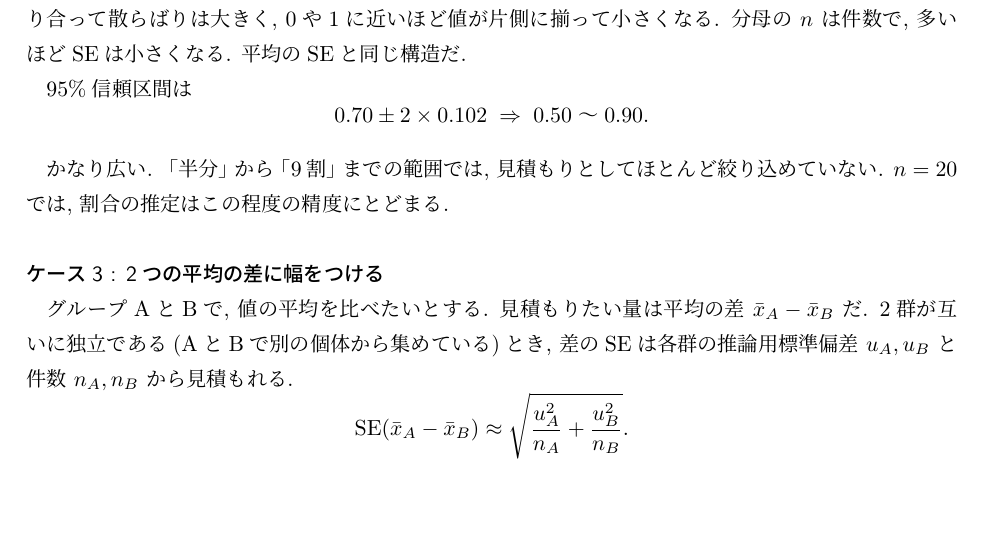
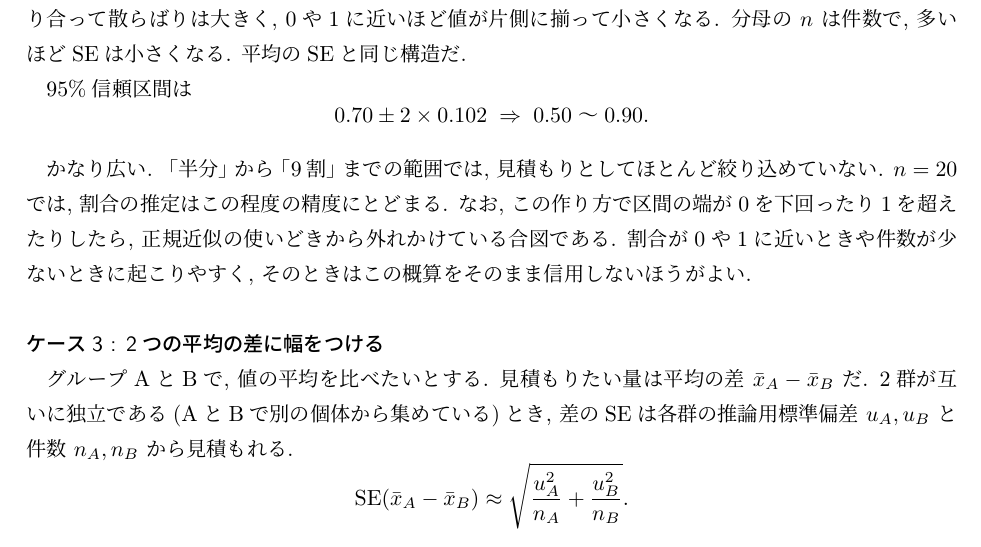
Before and after one commit to lioskM/textbook_statistics, a LaTeX document (chapters/main.tex, which reads chapters/inference.tex): part of page 36 of 91, cut so that both start at the same text, the shorter picture padded with empty space. Compiled offline with pLaTeX and dvipdfmx.

Commit message:
第5章: 割合の区間が0〜1を外れる場合の合図を追加

```diff
--- a/chapters/inference.tex
+++ b/chapters/inference.tex
@@ -204,6 +204,8 @@
     かなり広い.
     「半分」から「9割」までの範囲では, 見積もりとしてほとんど絞り込めていない.
     $n = 20$ では, 割合の推定はこの程度の精度にとどまる.
+    なお, この作り方で区間の端が0を下回ったり1を超えたりしたら, 正規近似の使いどきから外れかけている合図である.
+    割合が0や1に近いときや件数が少ないときに起こりやすく, そのときはこの概算をそのまま信用しないほうがよい.
 
     \subsubsection*{ケース3 : 2つの平均の差に幅をつける}
 
```
